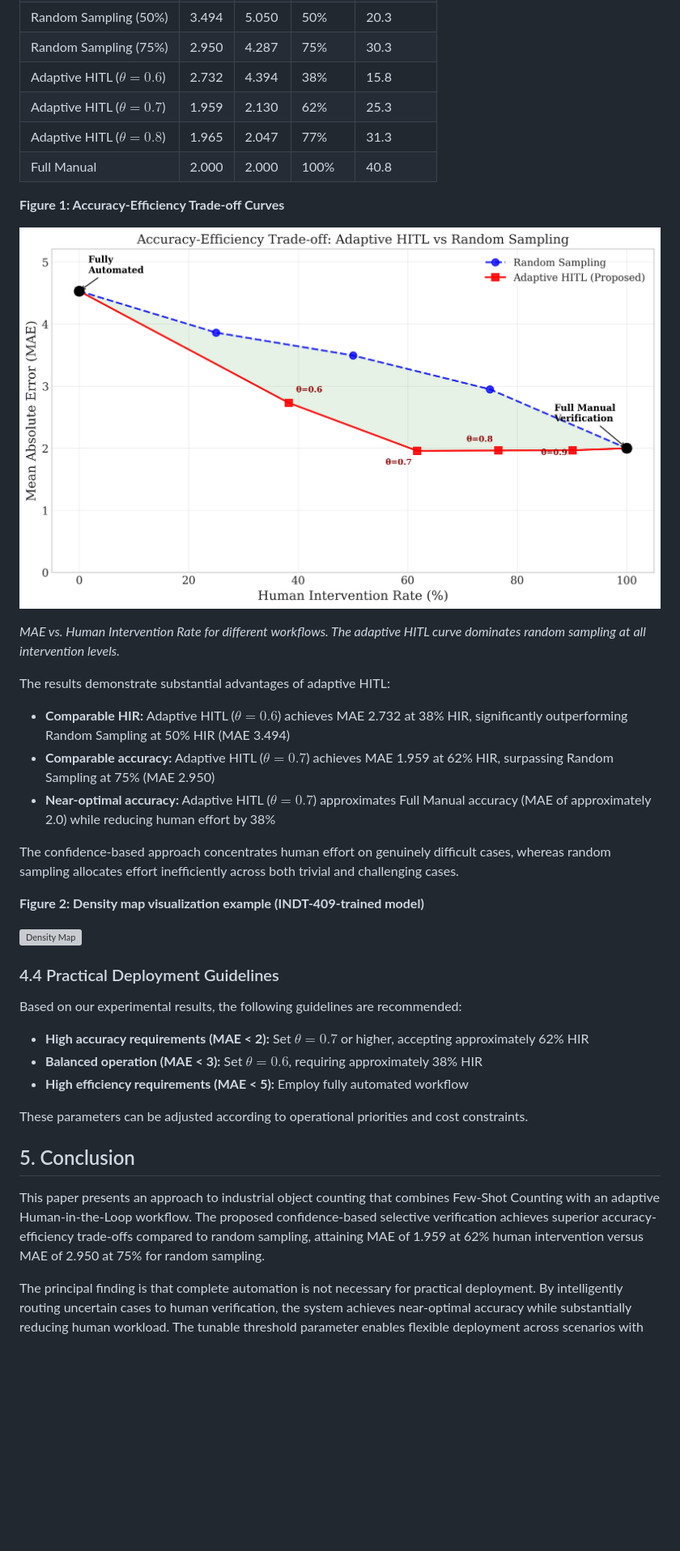
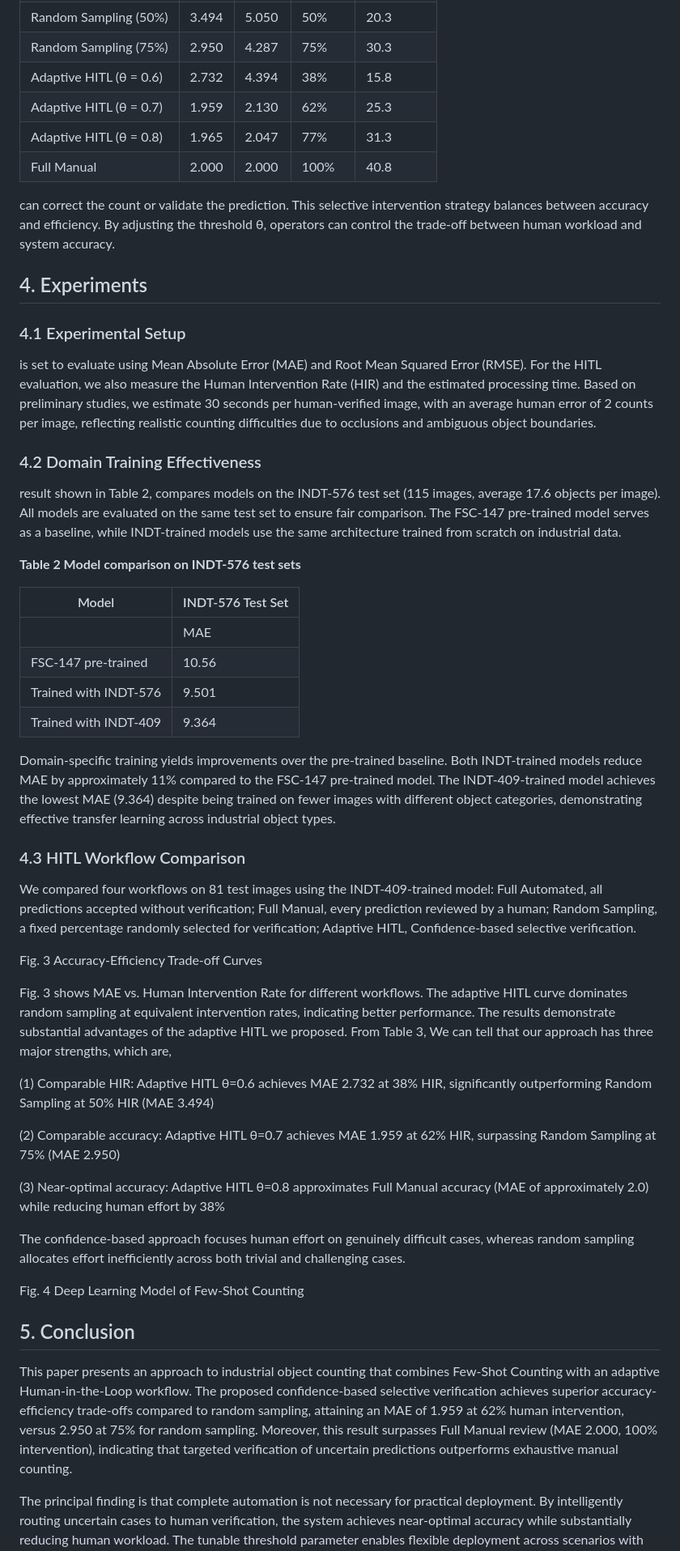
Before and after one commit to Piyachetnoy/FSC-Rare-Ind, a Markdown page: prescript-4pages.md, the part around one of its changes. Shown at 81% size. Rendered like a GitHub page; pictures changed too: images/hitl_tradeoff_curve.png; blank space fills up the shorter version; grey boxes are pictures that could not be loaded.

```diff
--- a/prescript-4pages.md
+++ b/prescript-4pages.md
@@ -95,42 +68,55 @@ We compared four workflows on 81 test images using the INDT-409-trained model:
 | Random Sampling (25%) | 3.863 | 5.508 | 25% | 10.3 |
 | Random Sampling (50%) | 3.494 | 5.050 | 50% | 20.3 |
 | Random Sampling (75%) | 2.950 | 4.287 | 75% | 30.3 |
-| Adaptive HITL ($\theta=0.6$) | 2.732 | 4.394 | 38% | 15.8 |
-| Adaptive HITL ($\theta=0.7$) | 1.959 | 2.130 | 62% | 25.3 |
-| Adaptive HITL ($\theta=0.8$) | 1.965 | 2.047 | 77% | 31.3 |
+| Adaptive HITL (θ = 0.6) | 2.732 | 4.394 | 38% | 15.8 |
+| Adaptive HITL (θ = 0.7) | 1.959 | 2.130 | 62% | 25.3 |
+| Adaptive HITL (θ = 0.8) | 1.965 | 2.047 | 77% | 31.3 |
 | Full Manual | 2.000 | 2.000 | 100% | 40.8 |
 
-**Figure 1: Accuracy-Efficiency Trade-off Curves**
+can correct the count or validate the prediction. This selective intervention strategy balances between accuracy and efficiency. By adjusting the threshold θ, operators can control the trade-off between human workload and system accuracy.
 
-![Trade-off Curve](images/hitl_tradeoff_curve.png)
+## 4. Experiments
 
-*MAE vs. Human Intervention Rate for different workflows. The adaptive HITL curve dominates random sampling at all intervention levels.*
+### 4.1 Experimental Setup
 
-The results demonstrate substantial advantages of adaptive HITL:
+is set to evaluate using Mean Absolute Error (MAE) and Root Mean Squared Error (RMSE). For the HITL evaluation, we also measure the Human Intervention Rate (HIR) and the estimated processing time. Based on preliminary studies, we estimate 30 seconds per human-verified image, with an average human error of 2 counts per image, reflecting realistic counting difficulties due to occlusions and ambiguous object boundaries.
 
-- **Comparable HIR:** Adaptive HITL ($\theta=0.6$) achieves MAE 2.732 at 38% HIR, significantly outperforming Random Sampling at 50% HIR (MAE 3.494)
-- **Comparable accuracy:** Adaptive HITL ($\theta=0.7$) achieves MAE 1.959 at 62% HIR, surpassing Random Sampling at 75% (MAE 2.950)
-- **Near-optimal accuracy:** Adaptive HITL ($\theta=0.7$) approximates Full Manual accuracy (MAE of approximately 2.0) while reducing human effort by 38%
+### 4.2 Domain Training Effectiveness
 
-The confidence-based approach concentrates human effort on genuinely difficult cases, whereas random sampling allocates effort inefficiently across both trivial and challenging cases.
+result shown in Table 2, compares models on the INDT-576 test set (115 images, average 17.6 objects per image). All models are evaluated on the same test set to ensure fair comparison. The FSC-147 pre-trained model serves as a baseline, while INDT-trained models use the same architecture trained from scratch on industrial data.
 
-**Figure 2: Density map visualization example (INDT-409-trained model)**
+**Table 2  Model comparison on INDT-576 test sets**
 
-![Density Map](images/002_out.png)
+| Model | INDT-576 Test Set |
+|-------|-------------------|
+|       | MAE | RMSE |
+| FSC-147 pre-trained | 10.56 | 15.72 |
+| Trained with INDT-576 | 9.501 | 13.81 |
+| Trained with INDT-409 | 9.364 | 16.99 |
 
-### 4.4 Practical Deployment Guidelines
+Domain-specific training yields improvements over the pre-trained baseline. Both INDT-trained models reduce MAE by approximately 11% compared to the FSC-147 pre-trained model. The INDT-409-trained model achieves the lowest MAE (9.364) despite being trained on fewer images with different object categories, demonstrating effective transfer learning across industrial object types.
 
-Based on our experimental results, the following guidelines are recommended:
+### 4.3 HITL Workflow Comparison
 
-- **High accuracy requirements (MAE < 2):** Set $\theta=0.7$ or higher, accepting approximately 62% HIR
-- **Balanced operation (MAE < 3):** Set $\theta=0.6$, requiring approximately 38% HIR
-- **High efficiency requirements (MAE < 5):** Employ fully automated workflow
+We compared four workflows on 81 test images using the INDT-409-trained model: Full Automated, all predictions accepted without verification; Full Manual, every prediction reviewed by a human; Random Sampling, a fixed percentage randomly selected for verification; Adaptive HITL, Confidence-based selective verification.
 
-These parameters can be adjusted according to operational priorities and cost constraints.
+Fig. 3  Accuracy-Efficiency Trade-off Curves
+
+Fig. 3 shows MAE vs. Human Intervention Rate for different workflows. The adaptive HITL curve dominates random sampling at equivalent intervention rates, indicating better performance. The results demonstrate substantial advantages of the adaptive HITL we proposed. From Table 3, We can tell that our approach has three major strengths, which are,
+
+(1) Comparable HIR: Adaptive HITL θ=0.6 achieves MAE 2.732 at 38% HIR, significantly outperforming Random Sampling at 50% HIR (MAE 3.494)
+
+(2) Comparable accuracy: Adaptive HITL θ=0.7 achieves MAE 1.959 at 62% HIR, surpassing Random Sampling at 75% (MAE 2.950)
+
+(3) Near-optimal accuracy: Adaptive HITL θ=0.8 approximates Full Manual accuracy (MAE of approximately 2.0) while reducing human effort by 38%
+
+The confidence-based approach focuses human effort on genuinely difficult cases, whereas random sampling allocates effort inefficiently across both trivial and challenging cases.
+
+Fig. 4  Deep Learning Model of Few-Shot Counting
 
 ## 5. Conclusion
 
-This paper presents an approach to industrial object counting that combines Few-Shot Counting with an adaptive Human-in-the-Loop workflow. The proposed confidence-based selective verification achieves superior accuracy-efficiency trade-offs compared to random sampling, attaining MAE of 1.959 at 62% human intervention versus MAE of 2.950 at 75% for random sampling.
+This paper presents an approach to industrial object counting that combines Few-Shot Counting with an adaptive Human-in-the-Loop workflow. The proposed confidence-based selective verification achieves superior accuracy-efficiency trade-offs compared to random sampling, attaining an MAE of 1.959 at 62% human intervention, versus 2.950 at 75% for random sampling. Moreover, this result surpasses Full Manual review (MAE 2.000, 100% intervention), indicating that targeted verification of uncertain predictions outperforms exhaustive manual counting.
 
 The principal finding is that complete automation is not necessary for practical deployment. By intelligently routing uncertain cases to human verification, the system achieves near-optimal accuracy while substantially reducing human workload. The tunable threshold parameter enables flexible deployment across scenarios with varying accuracy requirements.
 
```
Also changed, not shown: other parts of prescript-4pages.md (+35 -66 lines), fullpaper.md (renamed from preprint.md, +13 -5 lines), k.md (added, +153 -0 lines), 4 other files.
